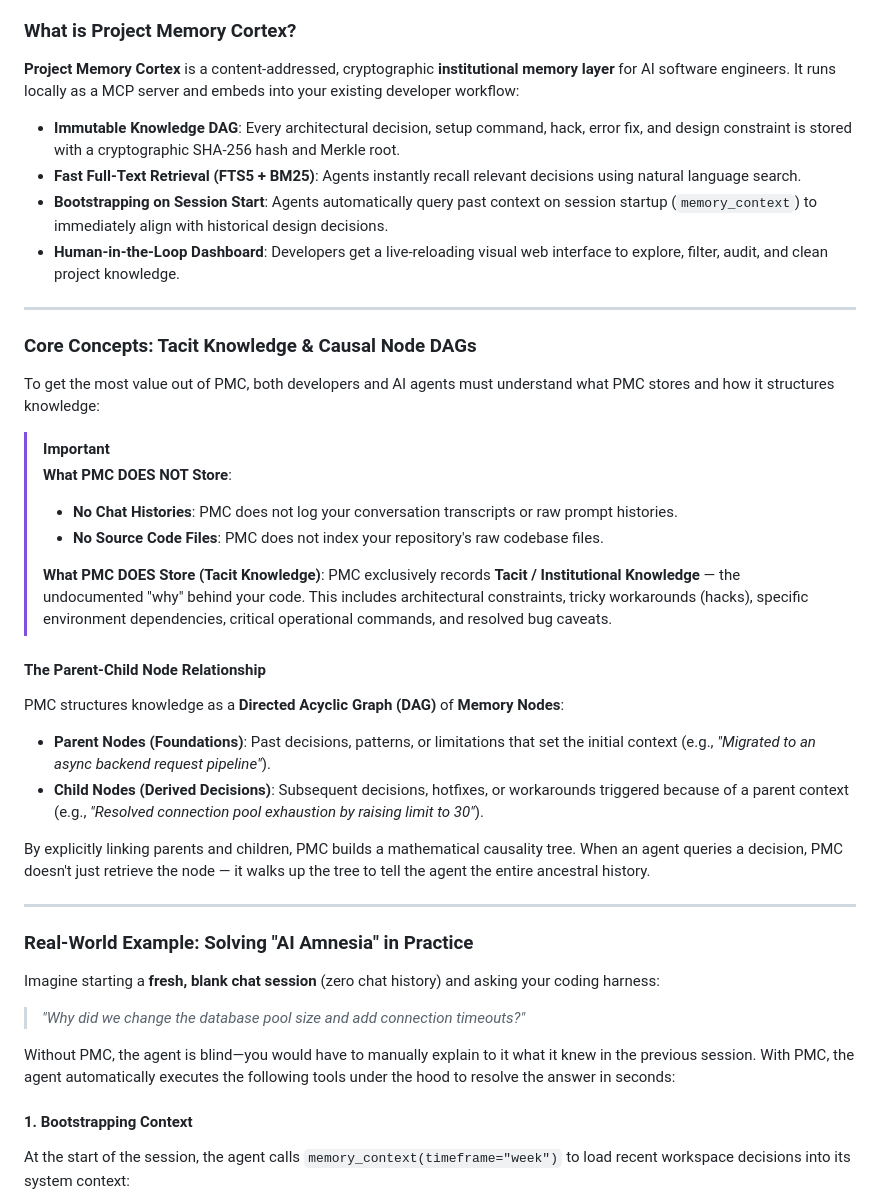
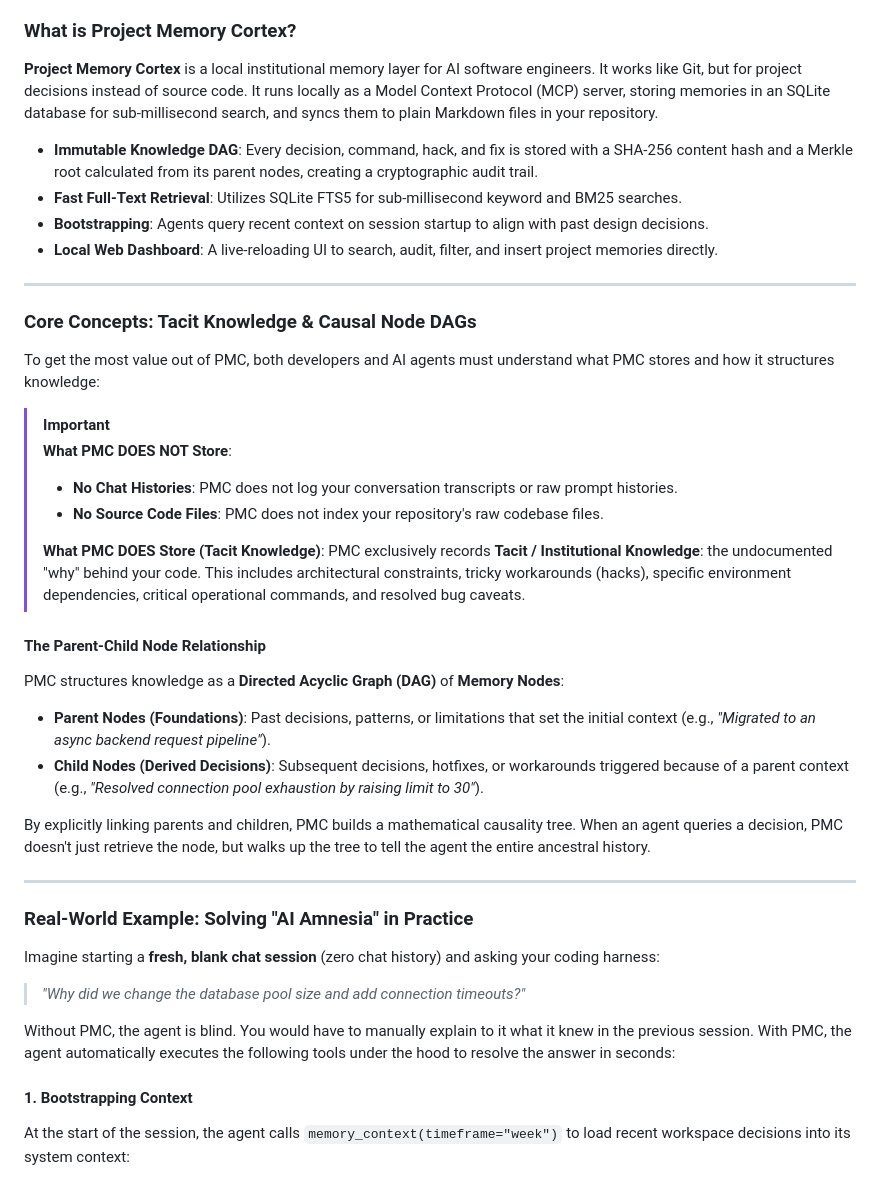
Before and after one commit to AlexLeoTz/tacit, a Markdown page: README.md, the part around the change. GitHub-like rendering.

Commit message:
docs(readme): rewrite introduction with git comparison and remove em-dashes for human-dev tone

```diff
--- a/README.md
+++ b/README.md
@@ -26,11 +26,12 @@ Coding agents/harnesses (Claude, Cursor, Antigravity, Deepseek-Harness, Codex) p
 4. **Scattered Tacit Knowledge**: Critical deployment commands, environment quirks, and architectural caveats live only in chat histories rather than in an indexed, verifiable repository.
 
 ### What is Project Memory Cortex?
-**Project Memory Cortex** is a content-addressed, cryptographic **institutional memory layer** for AI software engineers. It runs locally as a MCP server and embeds into your existing developer workflow:
-- **Immutable Knowledge DAG**: Every architectural decision, setup command, hack, error fix, and design constraint is stored with a cryptographic SHA-256 hash and Merkle root.
-- **Fast Full-Text Retrieval (FTS5 + BM25)**: Agents instantly recall relevant decisions using natural language search.
-- **Bootstrapping on Session Start**: Agents automatically query past context on session startup (`memory_context`) to immediately align with historical design decisions.
-- **Human-in-the-Loop Dashboard**: Developers get a live-reloading visual web interface to explore, filter, audit, and clean project knowledge.
+**Project Memory Cortex** is a local institutional memory layer for AI software engineers. It works like Git, but for project decisions instead of source code. It runs locally as a Model Context Protocol (MCP) server, storing memories in an SQLite database for sub-millisecond search, and syncs them to plain Markdown files in your repository.
+
+* **Immutable Knowledge DAG**: Every decision, command, hack, and fix is stored with a SHA-256 content hash and a Merkle root calculated from its parent nodes, creating a cryptographic audit trail.
+* **Fast Full-Text Retrieval**: Utilizes SQLite FTS5 for sub-millisecond keyword and BM25 searches.
+* **Bootstrapping**: Agents query recent context on session startup to align with past design decisions.
+* **Local Web Dashboard**: A live-reloading UI to search, audit, filter, and insert project memories directly.
 
 ---
 
@@ -44,14 +45,14 @@ To get the most value out of PMC, both developers and AI agents must understand
 > * **No Source Code Files**: PMC does not index your repository's raw codebase files.
 >
 > **What PMC DOES Store (Tacit Knowledge)**:
-> PMC exclusively records **Tacit / Institutional Knowledge** — the undocumented "why" behind your code. This includes architectural constraints, tricky workarounds (hacks), specific environment dependencies, critical operational commands, and resolved bug caveats.
+> PMC exclusively records **Tacit / Institutional Knowledge**: the undocumented "why" behind your code. This includes architectural constraints, tricky workarounds (hacks), specific environment dependencies, critical operational commands, and resolved bug caveats.
 
 #### The Parent-Child Node Relationship
 PMC structures knowledge as a **Directed Acyclic Graph (DAG)** of **Memory Nodes**:
 * **Parent Nodes (Foundations)**: Past decisions, patterns, or limitations that set the initial context (e.g., *"Migrated to an async backend request pipeline"*).
 * **Child Nodes (Derived Decisions)**: Subsequent decisions, hotfixes, or workarounds triggered because of a parent context (e.g., *"Resolved connection pool exhaustion by raising limit to 30"*).
 
-By explicitly linking parents and children, PMC builds a mathematical causality tree. When an agent queries a decision, PMC doesn't just retrieve the node — it walks up the tree to tell the agent the entire ancestral history.
+By explicitly linking parents and children, PMC builds a mathematical causality tree. When an agent queries a decision, PMC doesn't just retrieve the node, but walks up the tree to tell the agent the entire ancestral history.
 
 ---
 
@@ -60,7 +61,7 @@ By explicitly linking parents and children, PMC builds a mathematical causality
 Imagine starting a **fresh, blank chat session** (zero chat history) and asking your coding harness:
 > *"Why did we change the database pool size and add connection timeouts?"*
 
-Without PMC, the agent is blind—you would have to manually explain to it what it knew in the previous session. With PMC, the agent automatically executes the following tools under the hood to resolve the answer in seconds:
+Without PMC, the agent is blind. You would have to manually explain to it what it knew in the previous session. With PMC, the agent automatically executes the following tools under the hood to resolve the answer in seconds:
 
 #### 1. Bootstrapping Context
 At the start of the session, the agent calls `memory_context(timeframe="week")` to load recent workspace decisions into its system context:
```
